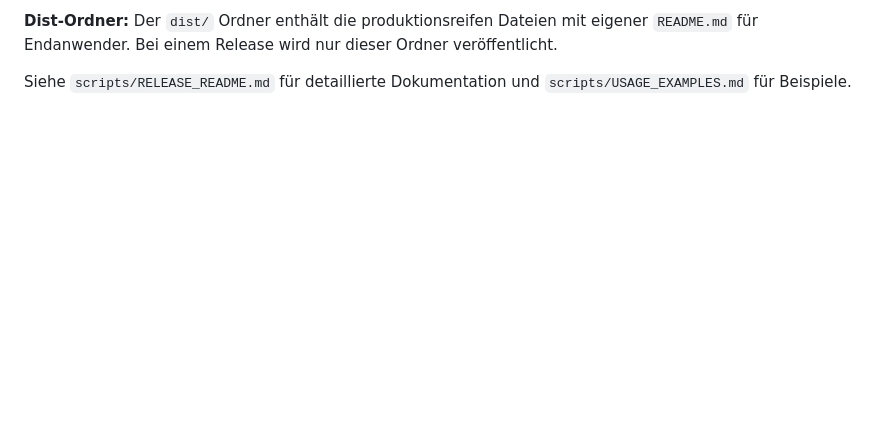
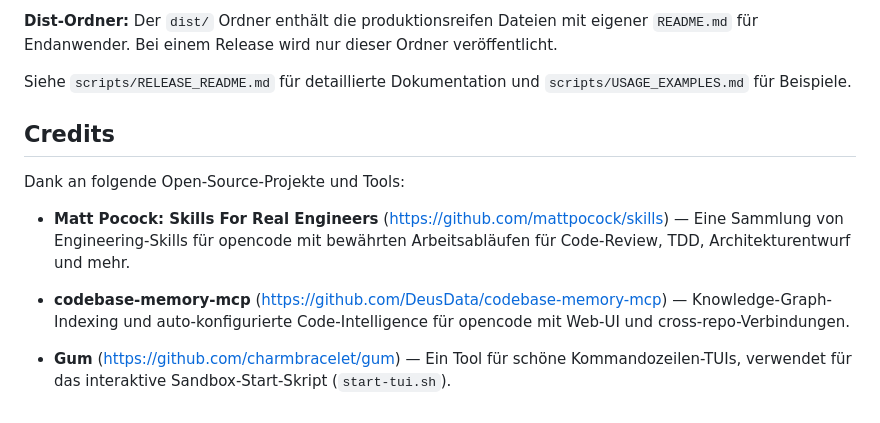
Before and after one commit to shredingerlabs/oc_sandbox, a Markdown page: README.md, the part around one of its changes. Rendered like a GitHub page; blank space fills up the shorter version.

Commit message:
added credits to readme

```diff
--- a/README.md
+++ b/README.md
@@ -468,3 +469,14 @@ Das Skript:
 `README.md` für Endanwender. Bei einem Release wird nur dieser Ordner veröffentlicht.
 
 Siehe `scripts/RELEASE_README.md` für detaillierte Dokumentation und `scripts/USAGE_EXAMPLES.md` für Beispiele.
+
+
+## Credits
+
+Dank an folgende Open-Source-Projekte und Tools:
+
+- **Matt Pocock: Skills For Real Engineers** (https://github.com/mattpocock/skills) — Eine Sammlung von Engineering-Skills für opencode mit bewährten Arbeitsabläufen für Code-Review, TDD, Architekturentwurf und mehr.
+
+- **codebase-memory-mcp** (https://github.com/DeusData/codebase-memory-mcp) — Knowledge-Graph-Indexing und auto-konfigurierte Code-Intelligence für opencode mit Web-UI und cross-repo-Verbindungen.
+
+- **Gum** (https://github.com/charmbracelet/gum) — Ein Tool für schöne Kommandozeilen-TUIs, verwendet für das interaktive Sandbox-Start-Skript (`start-tui.sh`).
```
Also changed, not shown: other parts of README.md (+2 -1 lines).
